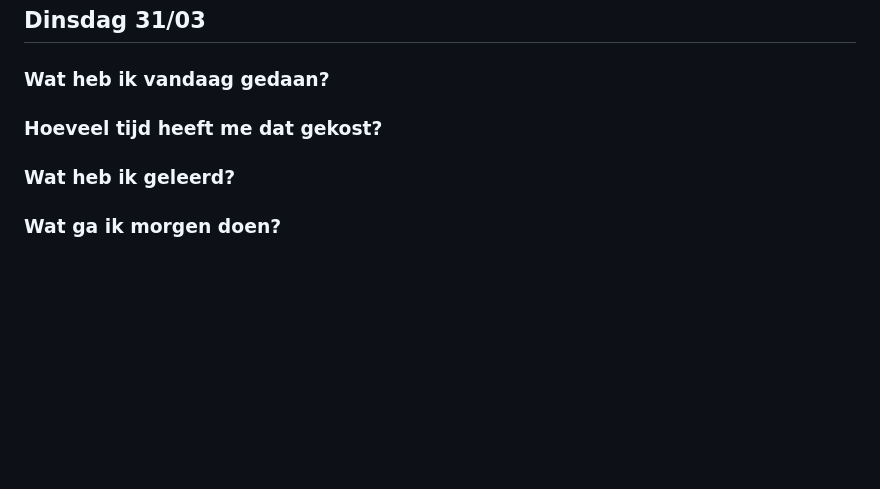
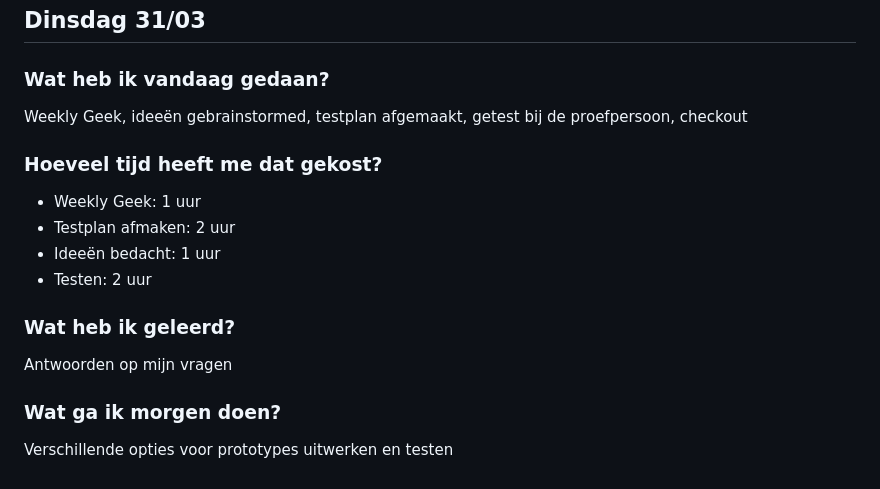
Before and after one commit to lynnb04/Human-Centered-Design, a Markdown page: README.md, the part around the change. GitHub-like rendering; blank space fills up the shorter version.

Commit message:
checkout dag 2

```diff
--- a/README.md
+++ b/README.md
@@ -48,9 +48,16 @@ Testplan afmaken, prototypes uitwerken en testen
 ## Dinsdag 31/03
 
 ### Wat heb ik vandaag gedaan?
+Weekly Geek, ideeën gebrainstormed, testplan afgemaakt, getest bij de proefpersoon, checkout
 
 ### Hoeveel tijd heeft me dat gekost?
+-   Weekly Geek: 1 uur
+-   Testplan afmaken: 2 uur
+-   Ideeën bedacht: 1 uur
+-   Testen: 2 uur
 
 ### Wat heb ik geleerd?
+Antwoorden op mijn vragen
 
 ### Wat ga ik morgen doen?
+Verschillende opties voor prototypes uitwerken en testen
```
Also changed, not shown: readme_images/image.png.
